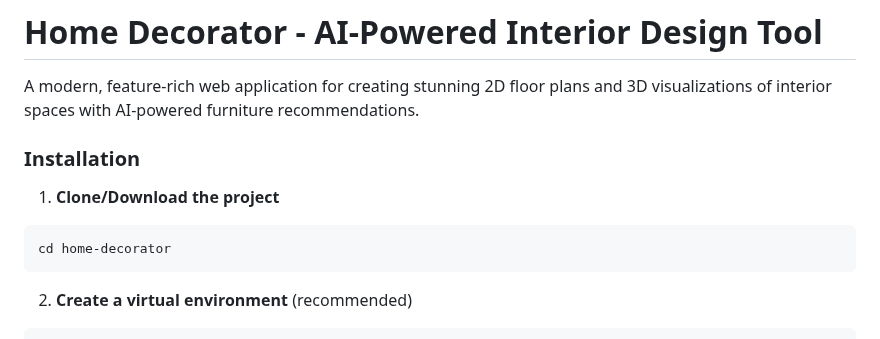
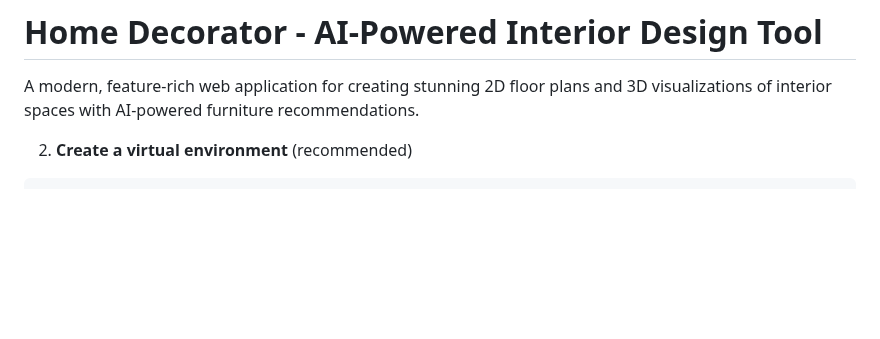
Before and after one commit to Ankit2006Raj/Home_Decorator, a Markdown page: README.md, the part around the change. Rendered like a GitHub page; blank space fills up the shorter version.

````diff
--- a/README.md
+++ b/README.md
@@ -2,13 +2,6 @@
 
 A modern, feature-rich web application for creating stunning 2D floor plans and 3D visualizations of interior spaces with AI-powered furniture recommendations.
 
-
-### Installation
-
-1. **Clone/Download the project**
-```bash
-cd home-decorator
-```
 
 2. **Create a virtual environment** (recommended)
 ```bash
````
